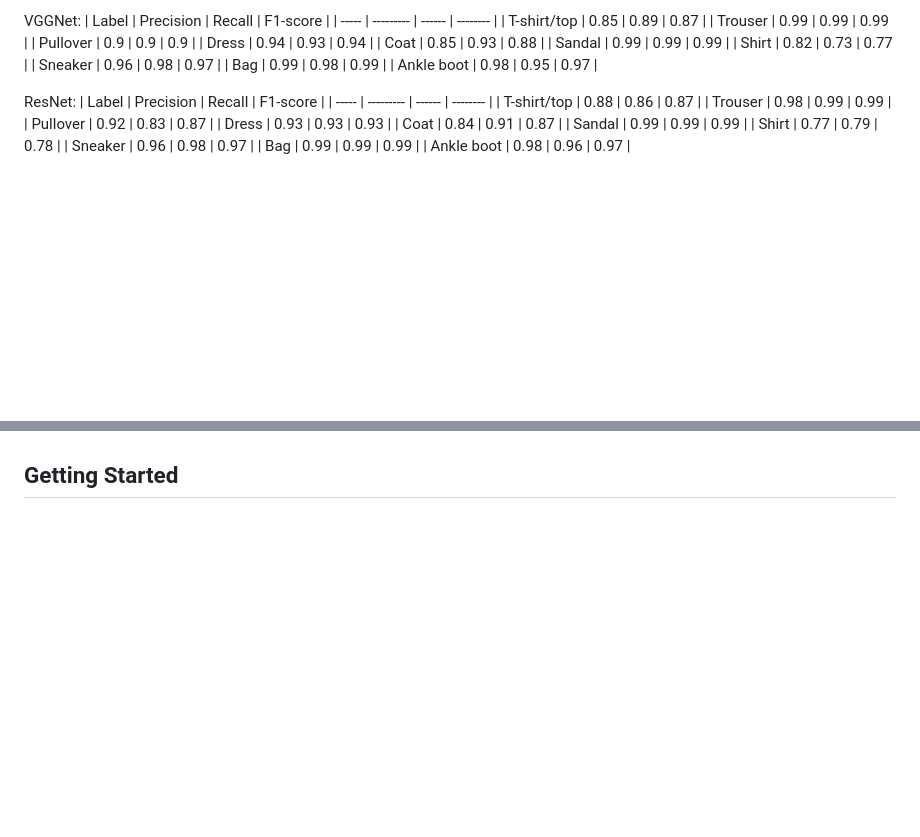
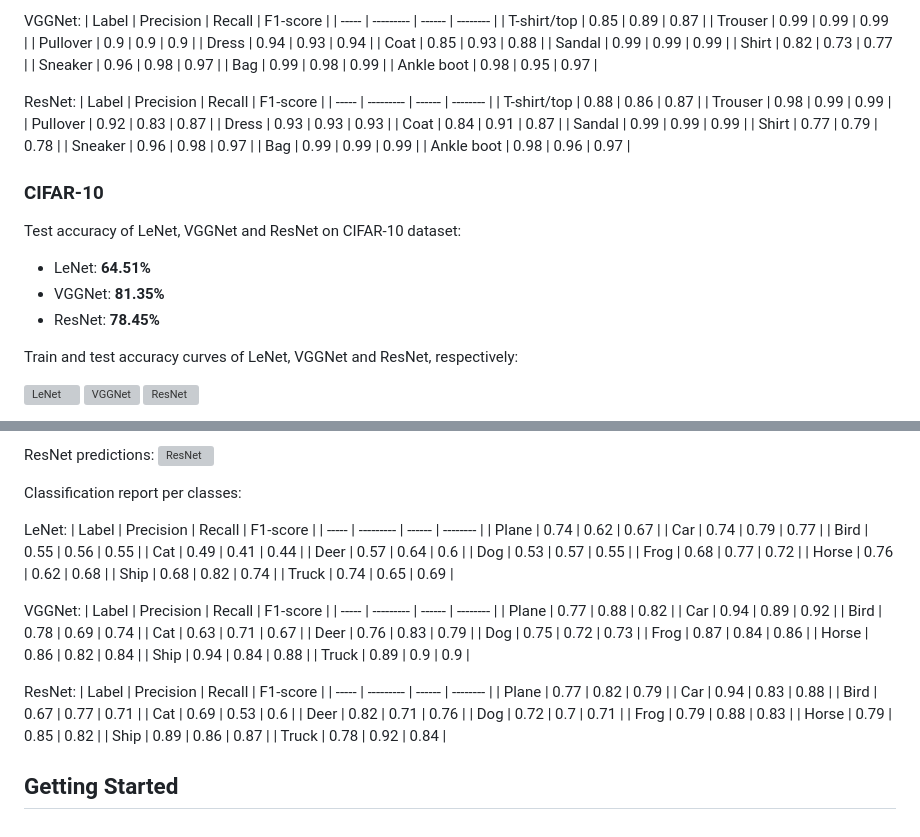
Before and after one commit to abigaile-d/image-classification-cnn-demo, a Markdown page: README.md, 2 parts joined by grey strips. Rendered like a GitHub page; blank space fills up the shorter version; grey boxes are pictures that could not be loaded.

```diff
--- a/README.md
+++ b/README.md
@@ -116,3 +116,18 @@ ResNet:
 | Bag | 0.99 | 0.99 | 0.99 |
 | Ankle boot | 0.98 | 0.96 | 0.97 |
 
+
+### CIFAR-10
+
+Test accuracy of LeNet, VGGNet and ResNet on CIFAR-10 dataset:
+- LeNet: **64.51%**
+- VGGNet: **81.35%**
+- ResNet: **78.45%**
+
+Train and test accuracy curves of LeNet, VGGNet and ResNet, respectively:
+<p float=left>
+<img src="logs/cifar10/lenet_acc_hist.png" width="32%" alt="LeNet" />
+<img src="logs/cifar10/vggnet_acc_hist.png" width="32%" alt="VGGNet" />
+<img src="logs/cifar10/resnet_acc_hist.png" width="32%" alt="ResNet" />
+</p>
+
@@ -119 +150,48 @@ ResNet:
+ResNet predictions:
+<img src="logs/cifar10/resnet_images.png" alt="ResNet" />
+
+Classification report per classes:
+
+LeNet:
+| Label | Precision | Recall | F1-score |
+| ----- | --------- | ------ | -------- |
+| Plane | 0.74 | 0.62 | 0.67 |
+| Car | 0.74 | 0.79 | 0.77 |
+| Bird | 0.55 | 0.56 | 0.55 |
+| Cat | 0.49 | 0.41 | 0.44 |
+| Deer | 0.57 | 0.64 | 0.6 |
+| Dog | 0.53 | 0.57 | 0.55 |
+| Frog | 0.68 | 0.77 | 0.72 |
+| Horse | 0.76 | 0.62 | 0.68 |
+| Ship | 0.68 | 0.82 | 0.74 |
+| Truck | 0.74 | 0.65 | 0.69 |
+
+VGGNet:
+| Label | Precision | Recall | F1-score |
+| ----- | --------- | ------ | -------- |
+| Plane | 0.77 | 0.88 | 0.82 |
+| Car | 0.94 | 0.89 | 0.92 |
+| Bird | 0.78 | 0.69 | 0.74 |
+| Cat | 0.63 | 0.71 | 0.67 |
+| Deer | 0.76 | 0.83 | 0.79 |
+| Dog | 0.75 | 0.72 | 0.73 |
+| Frog | 0.87 | 0.84 | 0.86 |
+| Horse | 0.86 | 0.82 | 0.84 |
+| Ship | 0.94 | 0.84 | 0.88 |
+| Truck | 0.89 | 0.9 | 0.9 |
+
+ResNet:
+| Label | Precision | Recall | F1-score |
+| ----- | --------- | ------ | -------- |
+| Plane | 0.77 | 0.82 | 0.79 |
+| Car | 0.94 | 0.83 | 0.88 |
+| Bird | 0.67 | 0.77 | 0.71 |
+| Cat | 0.69 | 0.53 | 0.6 |
+| Deer | 0.82 | 0.71 | 0.76 |
+| Dog | 0.72 | 0.7 | 0.71 |
+| Frog | 0.79 | 0.88 | 0.83 |
+| Horse | 0.79 | 0.85 | 0.82 |
+| Ship | 0.89 | 0.86 | 0.87 |
+| Truck | 0.78 | 0.92 | 0.84 |
+
 ## Getting Started
```
Also changed, not shown: other parts of README.md (+17 -1 lines).
